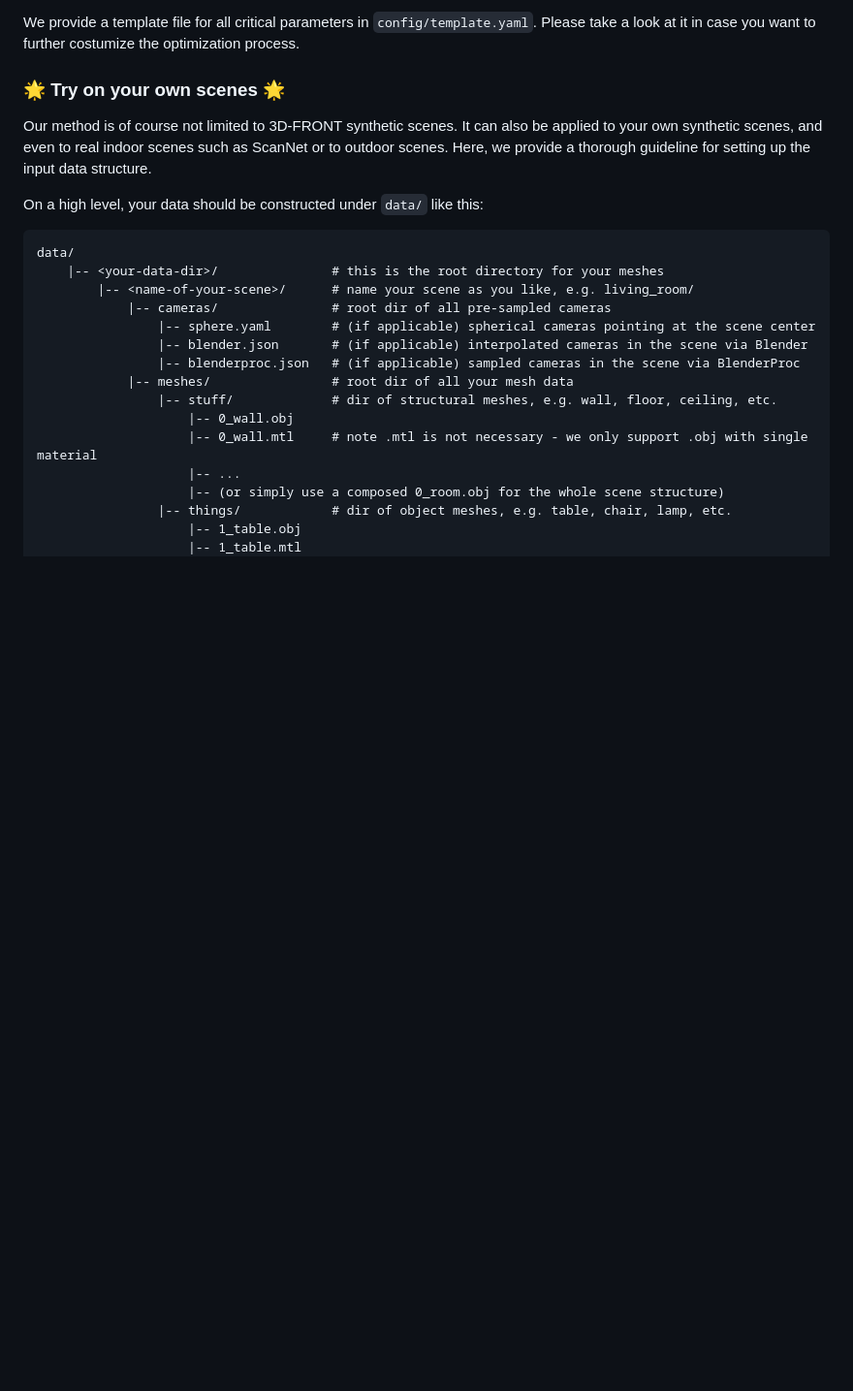
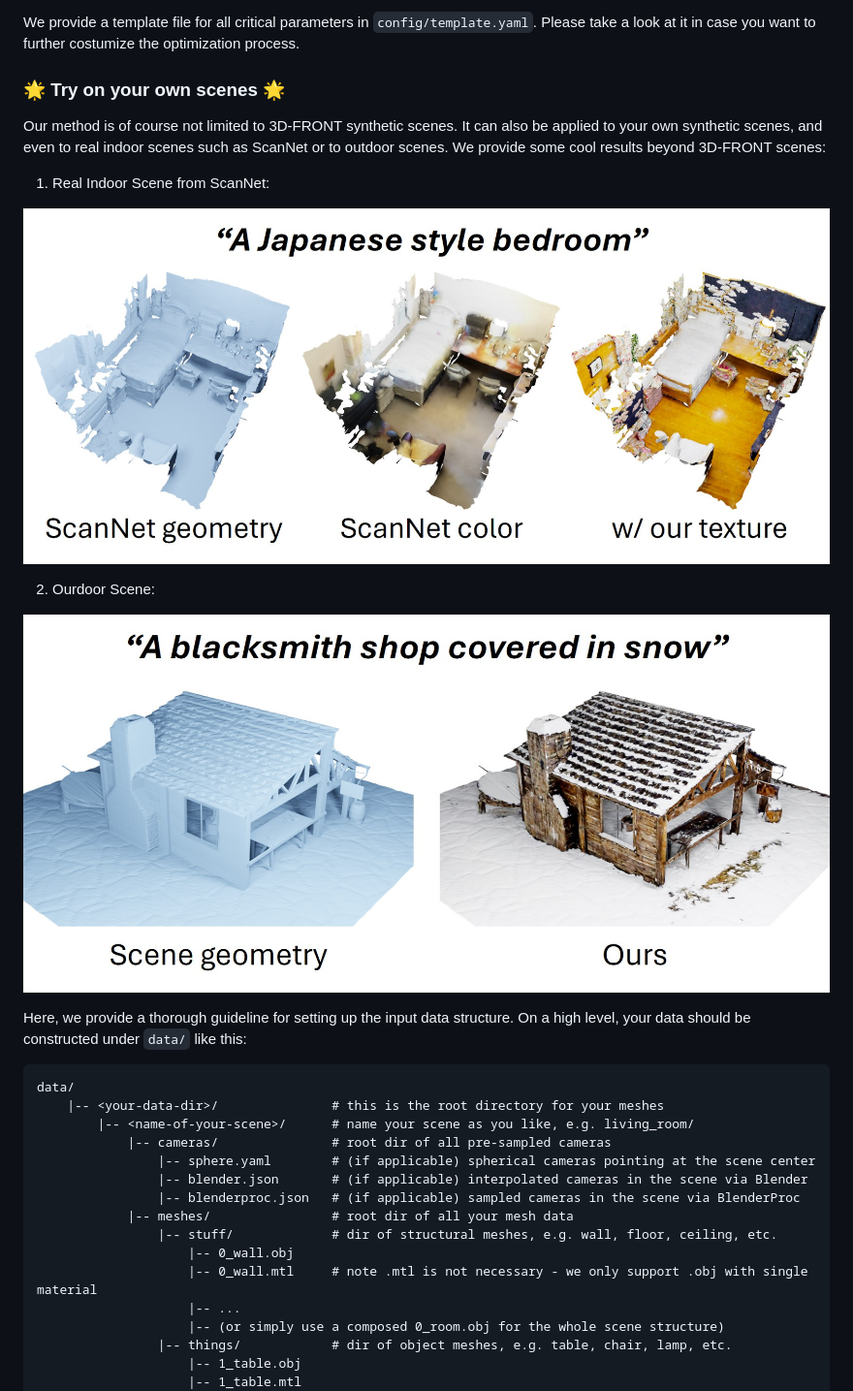
Before and after one commit to daveredrum/SceneTex, a Markdown page: README.md, the part around the change printed below. Shown: that part at 97% size. Drawn GitHub-style; blank space fills up the shorter version.

````diff
--- a/README.md
+++ b/README.md
@@ -99,9 +99,17 @@ We provide a template file for all critical parameters in `config/template.yaml`
 
 ### :star2: Try on your own scenes :star2:
 
-Our method is of course not limited to 3D-FRONT synthetic scenes. It can also be applied to your own synthetic scenes, and even to real indoor scenes such as ScanNet or to outdoor scenes. Here, we provide a thorough guideline for setting up the input data structure.
+Our method is of course not limited to 3D-FRONT synthetic scenes. It can also be applied to your own synthetic scenes, and even to real indoor scenes such as ScanNet or to outdoor scenes. We provide some cool results beyond 3D-FRONT scenes:
 
-On a high level, your data should be constructed under `data/` like this:
+1. Real Indoor Scene from ScanNet:
+
+<p align="center"><img src="docs/samples/beyond_3d_front/scannet.jpg" width="100%"/></p>
+
+2. Ourdoor Scene:
+
+<p align="center"><img src="docs/samples/beyond_3d_front/blacksmith_shop.jpg" width="100%"/></p>
+
+Here, we provide a thorough guideline for setting up the input data structure. On a high level, your data should be constructed under `data/` like this:
 
 ```
 data/
````
Also changed, not shown: other parts of README.md (+1 -9 lines).
